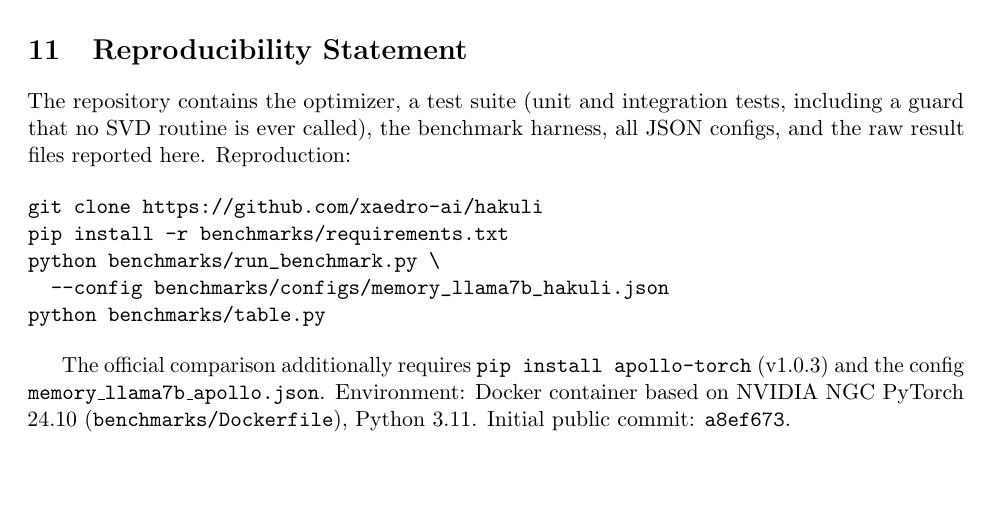
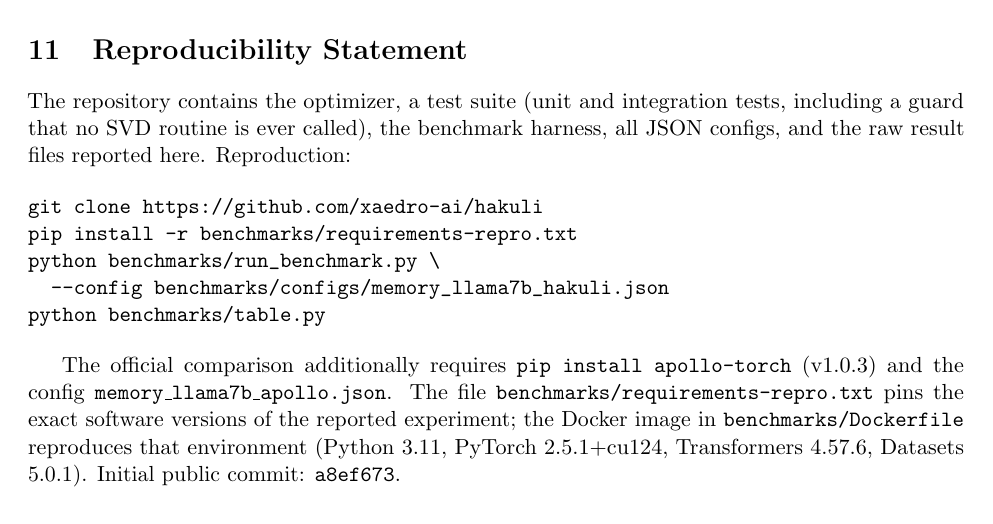
Before and after one commit to xaedro-ai/hakuli, a LaTeX paper (paper/main.tex): part of page 7 of 8, cut so that both start at the same text. Compiled offline with pdfLaTeX.

Commit message:
Align reproduction environment with the actual experiment, soften README claims (#12)

```diff
--- a/paper/main.tex
+++ b/paper/main.tex
@@ -414,7 +414,7 @@
 
 \begin{verbatim}
 git clone https://github.com/xaedro-ai/hakuli
-pip install -r benchmarks/requirements.txt
+pip install -r benchmarks/requirements-repro.txt
 python benchmarks/run_benchmark.py \
   --config benchmarks/configs/memory_llama7b_hakuli.json
 python benchmarks/table.py
@@ -422,8 +422,11 @@
 
 The official comparison additionally requires \texttt{pip install
 apollo-torch} (v1.0.3) and the config
-\texttt{memory\_llama7b\_apollo.json}. Environment: Docker container based on
-NVIDIA NGC PyTorch 24.10 (\texttt{benchmarks/Dockerfile}), Python 3.11.
+\texttt{memory\_llama7b\_apollo.json}. The file
+\texttt{benchmarks/requirements-repro.txt} pins the exact software versions
+of the reported experiment; the Docker image in
+\texttt{benchmarks/Dockerfile} reproduces that environment (Python 3.11,
+PyTorch 2.5.1+cu124, Transformers 4.57.6, Datasets 5.0.1).
 Initial public commit:
 \texttt{a8ef673}.
 \section{License and Provenance}
```
Also changed, not shown: paper/paper.md (+2 -2 lines), README.md, 1 other file.
